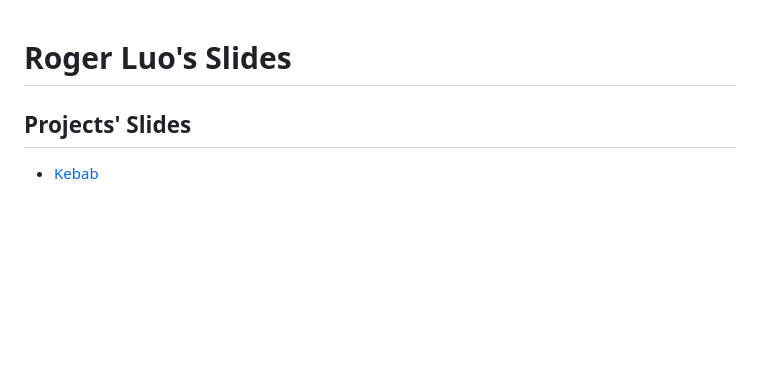
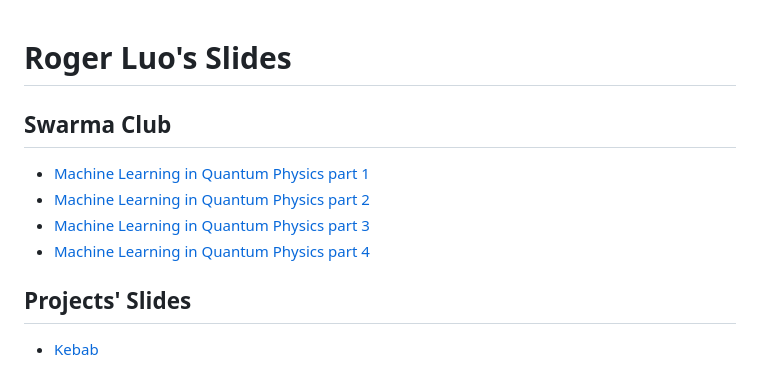
Before and after one commit to Roger-luo/legacy-slides, a Markdown page: README.md, the part around the change. Rendered like a GitHub page; blank space fills up the shorter version.

Commit message:
add swarma

```diff
--- a/README.md
+++ b/README.md
@@ -1,4 +1,12 @@
 # Roger Luo's Slides
+
+## Swarma Club
+
+- [Machine Learning in Quantum Physics part 1](contents/swarma.html)
+- [Machine Learning in Quantum Physics part 2](contents/swarma-2.html)
+- [Machine Learning in Quantum Physics part 3](contents/swarma-3.html)
+- [Machine Learning in Quantum Physics part 4](contents/swarma-4.html)
+
 
 <!-- ## Swarma Club
 - [Neural Networks and Quantum Many-body Physics ](contents/nn-quantum-many-body.pdf)
```
Also changed, not shown: _contents/swarma-2.md (added, +57 -0 lines), _contents/swarma-3.md (added, +159 -0 lines), _contents/swarma-4.md (added, +121 -0 lines), _contents/swarma.md (added, +124 -0 lines), img/brownian.png (added), img/mps-generate.png (added), img/nqs-res.png (added), img/nqs.png (added), img/tn.png (added), 5 other files.
